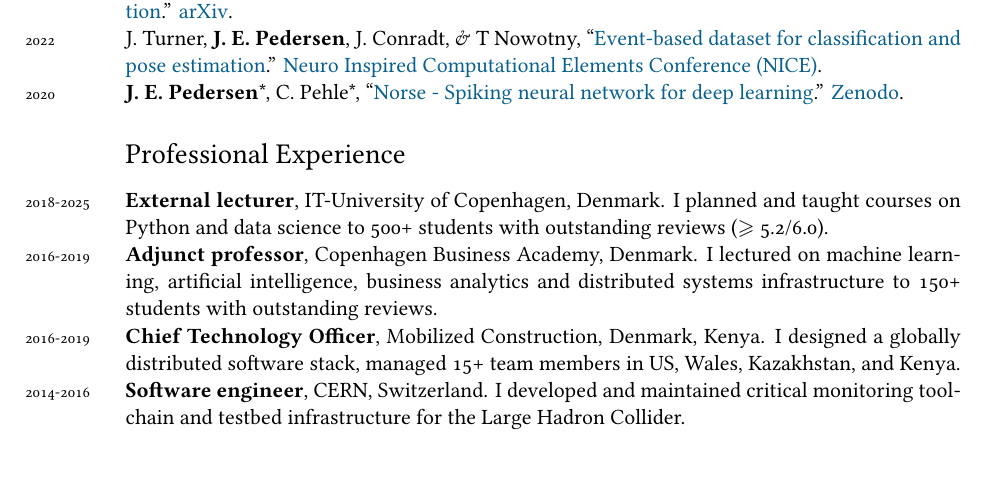
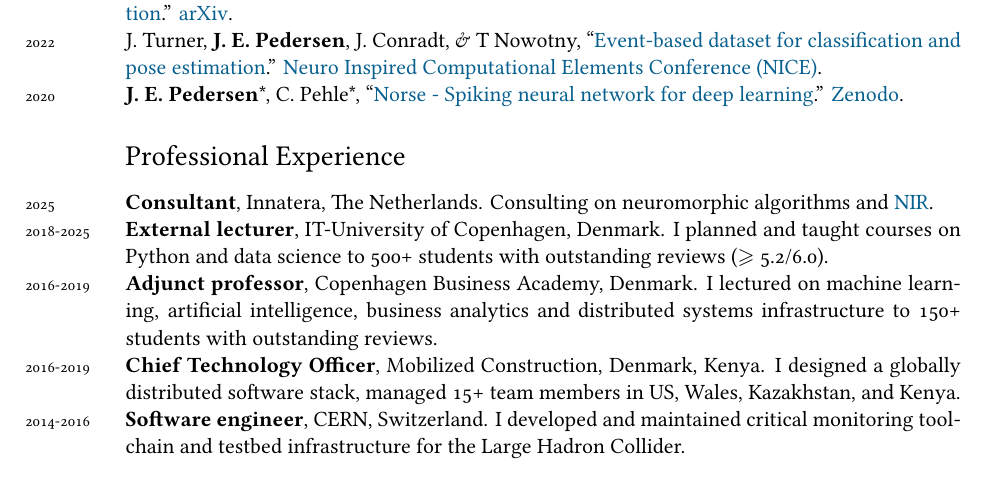
Before and after one commit to Jegp/cv, a LaTeX CV (CV_en.tex): part of page 2 of 2 before the commit and part of page 2 of 3 after it, cut so that both start at the same text. Compiled offline with XeLaTeX; a missing font is replaced by an installed copy or a similar font.

Commit message:
Added Innatera employment

```diff
--- a/CV_en.tex
+++ b/CV_en.tex
@@ -136,6 +136,8 @@
 \href{https://zenodo.org}{Zenodo}.
 
 \section*{Professional Experience}
+\years{2025}\textbf{Consultant}, Innatera, The Netherlands.
+Consulting on neuromorphic algorithms and \href{https://neuroir.org}{NIR}. \\
 \years{2018-2025}\textbf{External lecturer}, IT-University of Copenhagen, Denmark.
 I planned and taught courses on Python and data science to 500+ students with outstanding reviews ($\geqslant$ 5.2/6.0). \\
 \years{2016-2019}\textbf{Adjunct professor}, Copenhagen Business Academy,
```
Also changed, not shown: CV_en.pdf.
